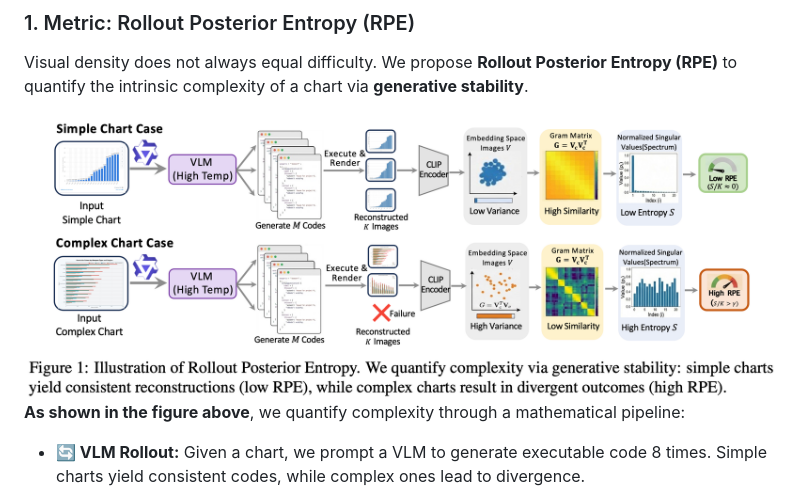
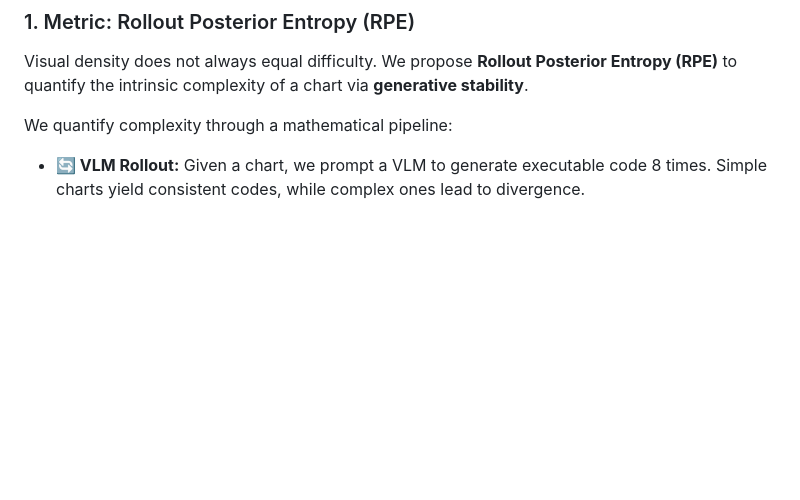
Before and after one commit to starriver030515/ChartVerse, a Markdown page: README.md, the part around the change. Drawn GitHub-style; blank space fills up the shorter version.

```diff
--- a/README.md
+++ b/README.md
@@ -58,16 +58,7 @@ We curate ChartVerse-SFT-600K and ChartVerse-RL-40K using Qwen3-VL-30B-A3B-Think
 Visual density does not always equal difficulty. We propose **Rollout Posterior Entropy (RPE)** to quantify the intrinsic complexity of a chart via **generative stability**.
 
 
-
-<div align="center">
-
-<img src="assets/rpe_illustration.png" width="100%" alt="RPE Illustration">
-
-</div>
-
-
-
-**As shown in the figure above**, we quantify complexity through a mathematical pipeline:
+We quantify complexity through a mathematical pipeline:
 
 
 
```
